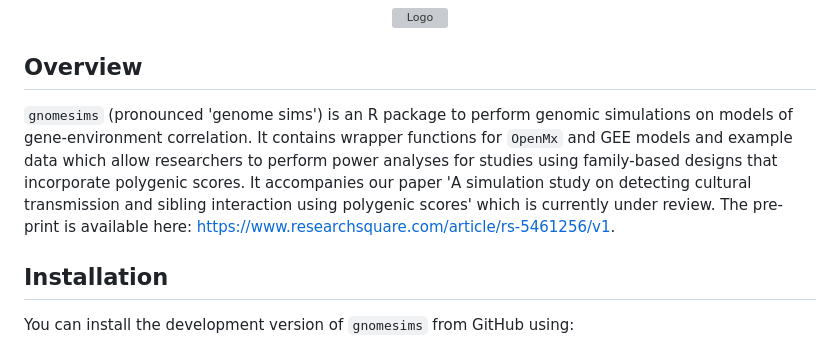
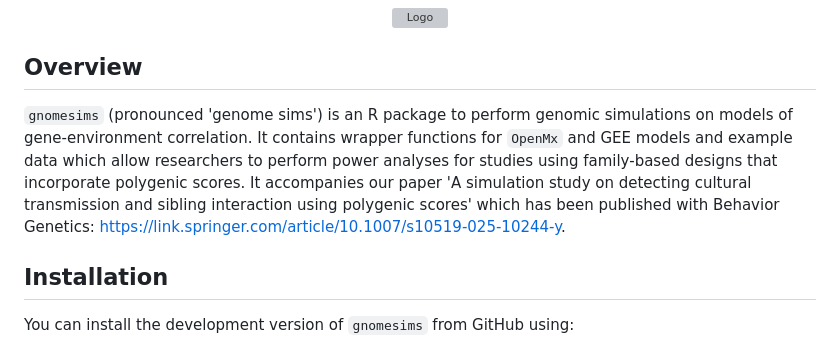
Before and after one commit to josefinabernardo/gnomesims, a Markdown page: README.md, the part around the change. GitHub-like rendering; grey boxes are pictures that could not be loaded.

Commit message:
Update publication link in README.md

```diff
--- a/README.md
+++ b/README.md
@@ -6,7 +6,7 @@
 
 ## Overview
 
-`gnomesims` (pronounced 'genome sims') is an R package to perform genomic simulations on models of gene-environment correlation. It contains wrapper functions for `OpenMx` and GEE models and example data which allow researchers to perform power analyses for studies using family-based designs that incorporate polygenic scores. It accompanies our paper 'A simulation study on detecting cultural transmission and sibling interaction using polygenic scores' which is currently under review. The pre-print is available here: https://www.researchsquare.com/article/rs-5461256/v1.
+`gnomesims` (pronounced 'genome sims') is an R package to perform genomic simulations on models of gene-environment correlation. It contains wrapper functions for `OpenMx` and GEE models and example data which allow researchers to perform power analyses for studies using family-based designs that incorporate polygenic scores. It accompanies our paper 'A simulation study on detecting cultural transmission and sibling interaction using polygenic scores' which has been published with Behavior Genetics: https://link.springer.com/article/10.1007/s10519-025-10244-y.
 
 ## Installation
 
```
